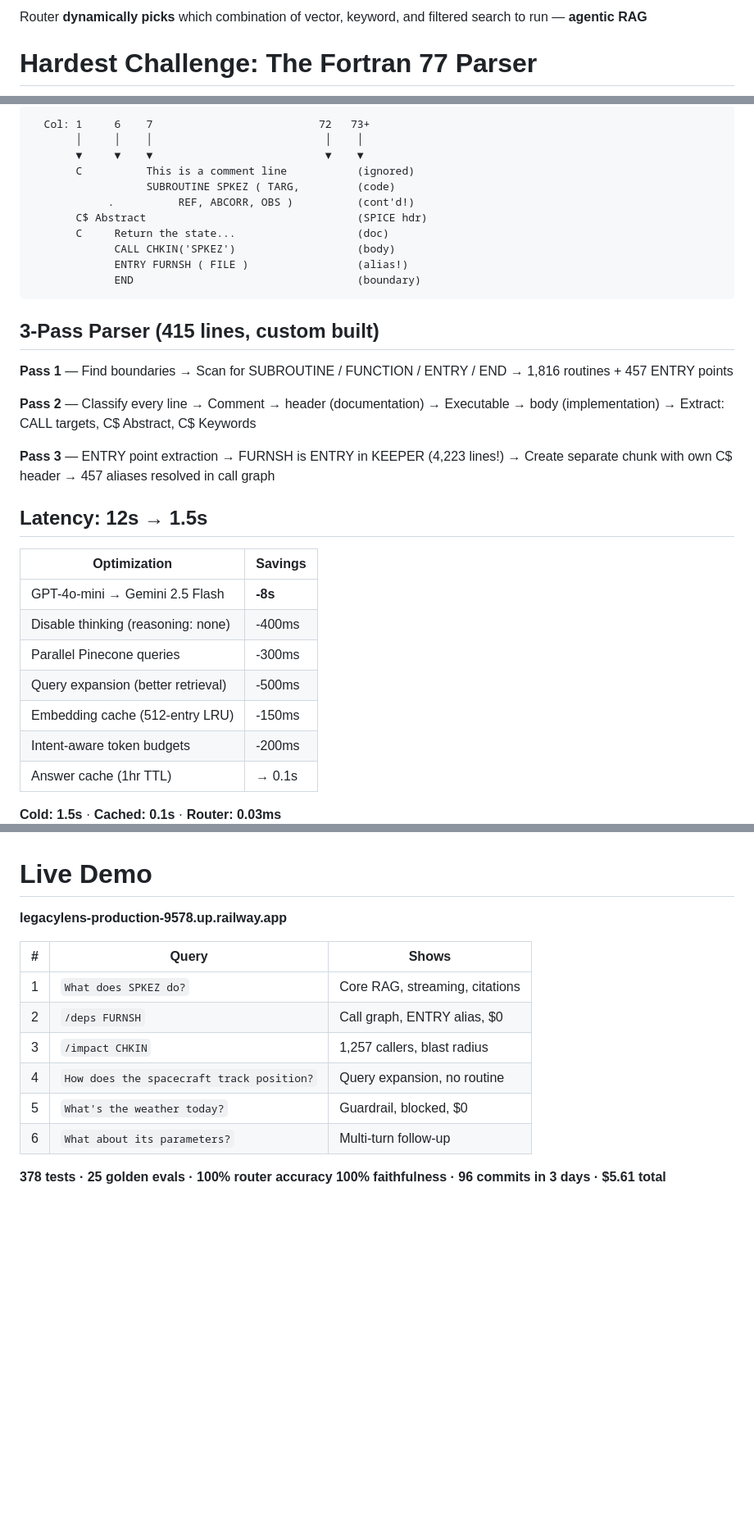
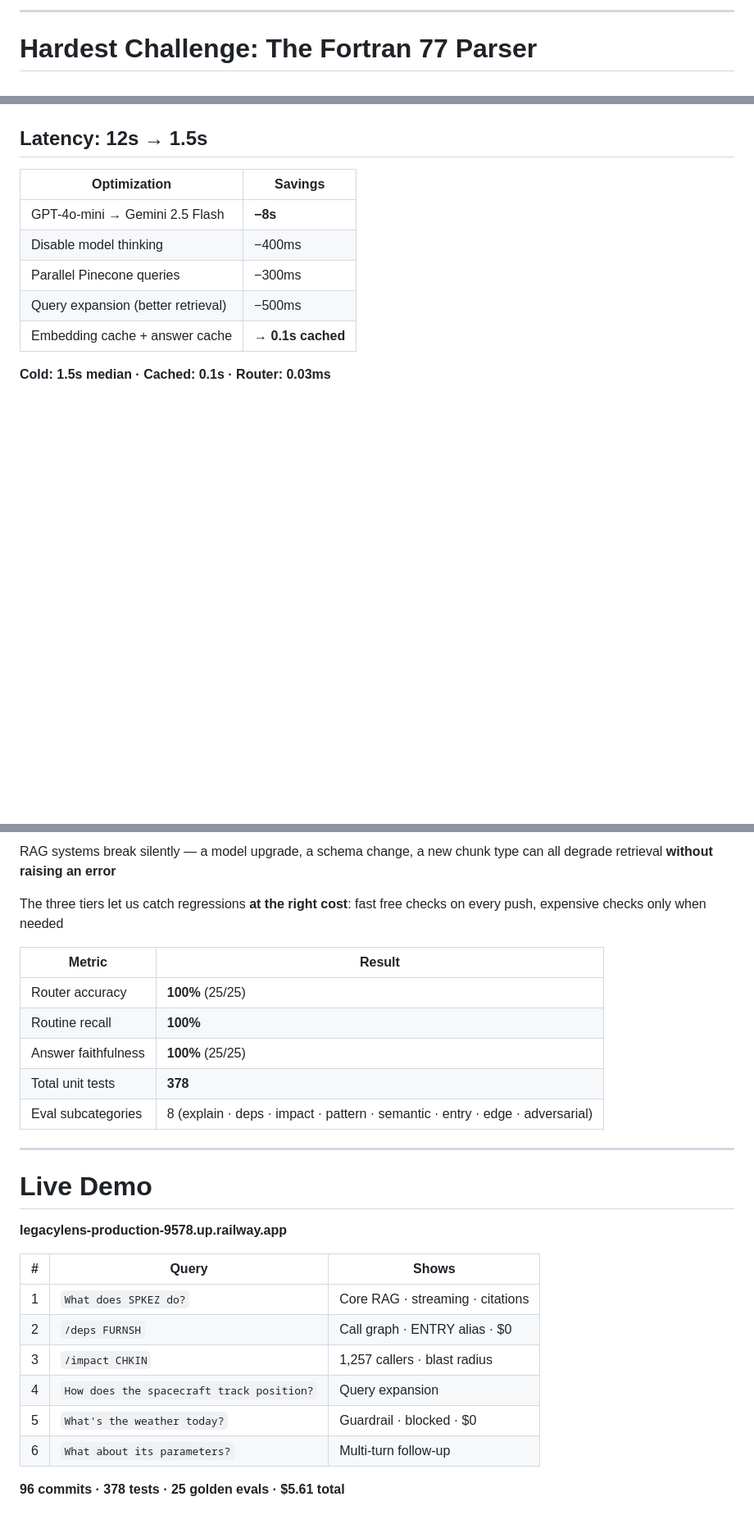
Before and after one commit to HenryDeGrasse/LegacyLens, a Markdown page: presentation.md, 3 parts joined by grey strips. Shown at 82% size. GitHub-like rendering; blank space fills up the shorter version.

Commit message:
docs: full presentation rewrite — dark theme, mermaid diagrams, evals slide

````diff
--- a/presentation.md
+++ b/presentation.md
@@ -120,9 +127,6 @@ No tree-sitter grammar exists. No off-the-shelf parser works.
 ```
 
-Router **dynamically picks** which combination of vector,
-keyword, and filtered search to run — **agentic RAG**
-
-<!-- end_slide -->
+---
 
 # Hardest Challenge: The Fortran 77 Parser
 
@@ -131,48 +169,16 @@ keyword, and filtered search to run — **agentic RAG**
 ```
-  Col: 1     6    7                          72   73+
-       │     │    │                           │    │
-       ▼     ▼    ▼                           ▼    ▼
-       C          This is a comment line           (ignored)
-                  SUBROUTINE SPKEZ ( TARG,         (code)
-            .          REF, ABCORR, OBS )          (cont'd!)
-       C$ Abstract                                 (SPICE hdr)
-       C     Return the state...                   (doc)
-             CALL CHKIN('SPKEZ')                   (body)
-             ENTRY FURNSH ( FILE )                 (alias!)
-             END                                   (boundary)
-```
-
-<!-- pause -->
-
-## 3-Pass Parser (415 lines, custom built)
-
-**Pass 1** — Find boundaries
-  → Scan for SUBROUTINE / FUNCTION / ENTRY / END
-  → 1,816 routines + 457 ENTRY points
-
-**Pass 2** — Classify every line
-  → Comment → header (documentation)
-  → Executable → body (implementation)
-  → Extract: CALL targets, C$ Abstract, C$ Keywords
-
-**Pass 3** — ENTRY point extraction
-  → FURNSH is ENTRY in KEEPER (4,223 lines!)
-  → Create separate chunk with own C$ header
-  → 457 aliases resolved in call graph
 
 <!-- pause -->
 
 ## Latency: 12s → 1.5s
 
-| Optimization                          | Savings  |
-|---------------------------------------|----------|
-| GPT-4o-mini → Gemini 2.5 Flash       | **-8s**  |
-| Disable thinking (reasoning: none)    | -400ms   |
-| Parallel Pinecone queries             | -300ms   |
-| Query expansion (better retrieval)    | -500ms   |
-| Embedding cache (512-entry LRU)       | -150ms   |
-| Intent-aware token budgets            | -200ms   |
-| Answer cache (1hr TTL)                | → 0.1s   |
+| Optimization | Savings |
+|---|---|
+| GPT-4o-mini → Gemini 2.5 Flash | **−8s** |
+| Disable model thinking | −400ms |
+| Parallel Pinecone queries | −300ms |
+| Query expansion (better retrieval) | −500ms |
+| Embedding cache + answer cache | → **0.1s cached** |
 
-**Cold: 1.5s** · **Cached: 0.1s** · **Router: 0.03ms**
+**Cold: 1.5s median · Cached: 0.1s · Router: 0.03ms**
 
@@ -180,18 +220,36 @@ keyword, and filtered search to run — **agentic RAG**
+<!-- pause -->
+
+RAG systems break silently — a model upgrade, a schema change,
+a new chunk type can all degrade retrieval **without raising an error**
+
+The three tiers let us catch regressions **at the right cost**:
+fast free checks on every push, expensive checks only when needed
+
+<!-- pause -->
+
+| Metric | Result |
+|---|---|
+| Router accuracy | **100%** (25/25) |
+| Routine recall | **100%** |
+| Answer faithfulness | **100%** (25/25) |
+| Total unit tests | **378** |
+| Eval subcategories | 8 (explain · deps · impact · pattern · semantic · entry · edge · adversarial) |
+
+---
 
 # Live Demo
 
 **legacylens-production-9578.up.railway.app**
 
-| # | Query                                     | Shows                          |
-|---|-------------------------------------------|--------------------------------|
-| 1 | `What does SPKEZ do?`                     | Core RAG, streaming, citations |
-| 2 | `/deps FURNSH`                            | Call graph, ENTRY alias, $0    |
-| 3 | `/impact CHKIN`                           | 1,257 callers, blast radius    |
-| 4 | `How does the spacecraft track position?` | Query expansion, no routine    |
-| 5 | `What's the weather today?`               | Guardrail, blocked, $0         |
-| 6 | `What about its parameters?`              | Multi-turn follow-up           |
+| # | Query | Shows |
+|---|---|---|
+| 1 | `What does SPKEZ do?` | Core RAG · streaming · citations |
+| 2 | `/deps FURNSH` | Call graph · ENTRY alias · $0 |
+| 3 | `/impact CHKIN` | 1,257 callers · blast radius |
+| 4 | `How does the spacecraft track position?` | Query expansion |
+| 5 | `What's the weather today?` | Guardrail · blocked · $0 |
+| 6 | `What about its parameters?` | Multi-turn follow-up |
 
 <!-- pause -->
 
-**378 tests · 25 golden evals · 100% router accuracy
-100% faithfulness · 96 commits in 3 days · $5.61 total**
+**96 commits · 378 tests · 25 golden evals · $5.61 total**
````
Also changed, not shown: other parts of presentation.md (+162 -87 lines).
